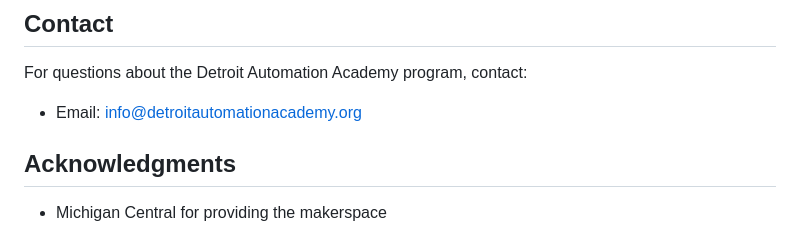
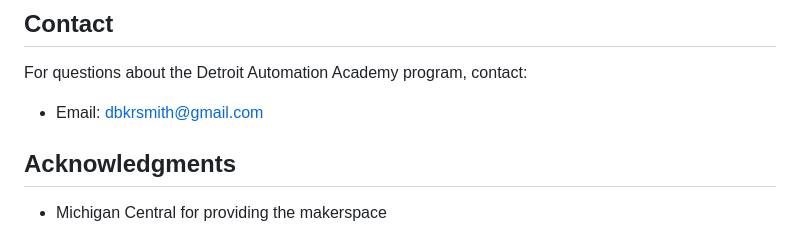
Before and after one commit to smit4786/DetroitAutomationAcademy, a Markdown page: README.md, the part around the change. GitHub-like rendering.

Commit message:
Update contact email for Detroit Automation Academy

```diff
--- a/README.md
+++ b/README.md
@@ -187,7 +187,7 @@ This project is licensed under the MIT License - see the LICENSE file for detail
 ## Contact
 
 For questions about the Detroit Automation Academy program, contact:
-- Email: info@detroitautomationacademy.org
+- Email: dbkrsmith@gmail.com
 
 ## Acknowledgments
 
```
